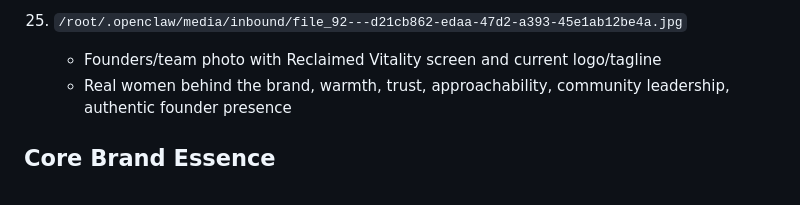
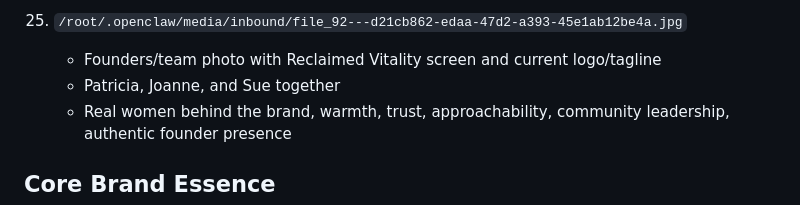
Before and after one commit to PatriciaLapena/openclaw-edge-sales-page, a Markdown page: brand/RECLAIMED-VITALITY-BRAND-REFERENCE.md, the part around the change. Drawn GitHub-style.

```diff
--- a/brand/RECLAIMED-VITALITY-BRAND-REFERENCE.md
+++ b/brand/RECLAIMED-VITALITY-BRAND-REFERENCE.md
@@ -107,6 +107,7 @@ Use these images as brand inspiration/reference:
 
 25. `/root/.openclaw/media/inbound/file_92---d21cb862-edaa-47d2-a393-45e1ab12be4a.jpg`
     - Founders/team photo with Reclaimed Vitality screen and current logo/tagline
+    - Patricia, Joanne, and Sue together
     - Real women behind the brand, warmth, trust, approachability, community leadership, authentic founder presence
 
 ## Core Brand Essence
```
Also changed, not shown: memory/2026-03-30.md (+1 -0 lines).
